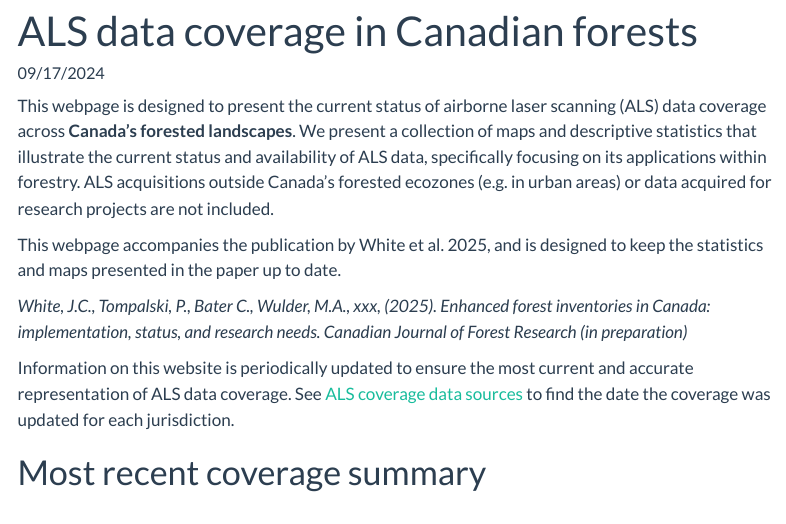
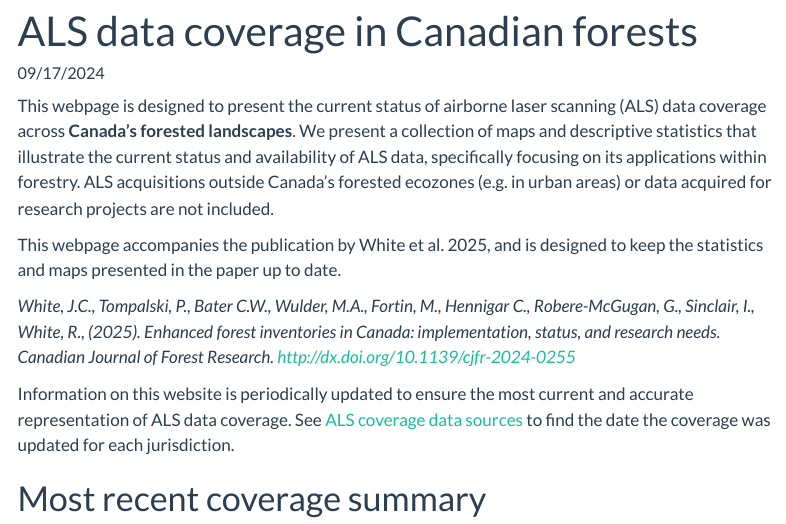
Before and after one commit to ptompalski/CanadaForestLidarCoverage, a Quarto document (index.qmd): the page in a window 1100 px wide, from its top. Rendered offline with R 4.5, knitr and Pandoc in place of Quarto, with nearby package versions; some code elsewhere in the file could not run offline; menus at the side of the page are left out; common packages that the code uses without loading them are loaded.

Commit message:
citations updated

```diff
--- a/index.qmd
+++ b/index.qmd
@@ -11,7 +11,8 @@ This webpage is designed to present the current status of airborne laser scannin
 
 This webpage accompanies the publication by White et al. 2025, and is designed to keep the statistics and maps presented in the paper up to date.
 
-*White, J.C., Tompalski, P., Bater C., Wulder, M.A., xxx, (2025). Enhanced forest inventories in Canada: implementation, status, and research needs. Canadian Journal of Forest Research (in preparation)*
+*White, J.C., Tompalski, P., Bater C.W., Wulder, M.A., Fortin, M., Hennigar C., Robere-McGugan, G., Sinclair, I., White, R., (2025). Enhanced forest inventories in Canada: implementation,
+status, and research needs. Canadian Journal of Forest Research. http://dx.doi.org/10.1139/cjfr-2024-0255 *
 
 Information on this website is periodically updated to ensure the most current and accurate representation of ALS data coverage. See [ALS coverage data sources](data.qmd) to find the date the coverage was updated for each jurisdiction.
 
```
Also changed, not shown: docs/search.json, 2 other files.
